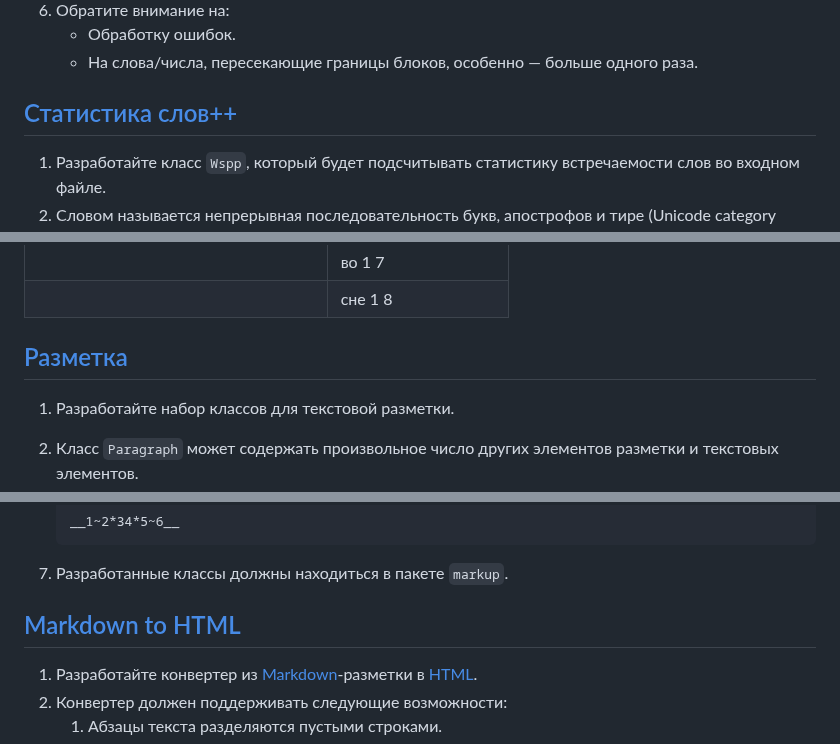
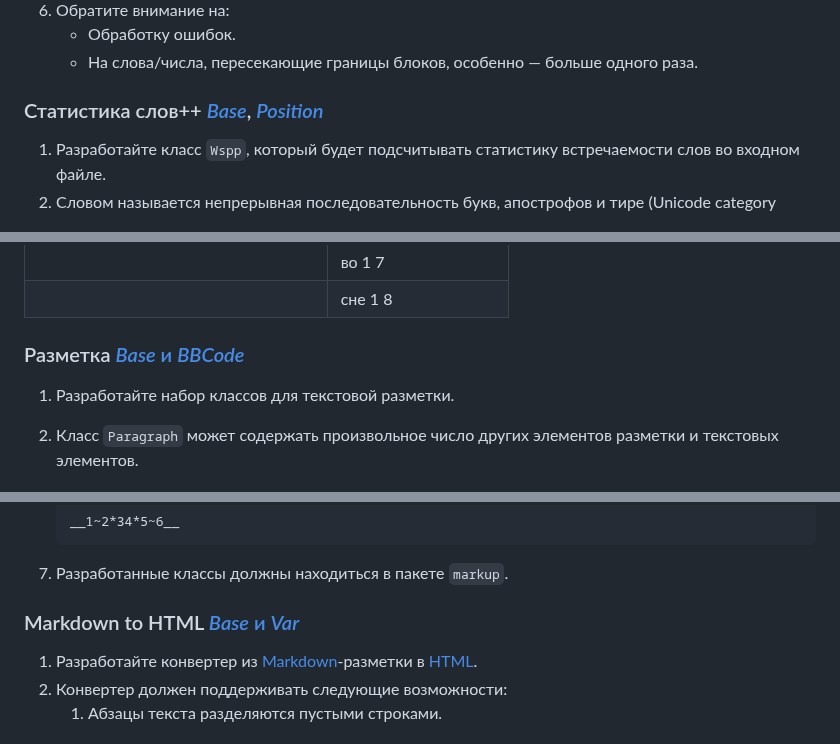
Before and after one commit to sfbakturin/ct-public, a Markdown page: prog-intro/README.md, 3 parts joined by grey strips. Drawn GitHub-style.

```diff
--- a/prog-intro/README.md
+++ b/prog-intro/README.md
@@ -108,7 +116,7 @@
     * Обработку ошибок.
     * На слова/числа, пересекающие границы блоков, особенно — больше одного раза.
 
-## [Статистика слов++](Wspp.java)
+### Статистика слов++ [*Base*](Wspp.java), [*Position*](WsppPosition.java)
 
 1. Разработайте класс `Wspp`, который будет подсчитывать статистику встречаемости слов во входном файле.
 2. Словом называется непрерывная последовательность букв, апострофов и тире (Unicode category Punctuation, Dash). Для подсчета статистики, слова приводятся к нижнему регистру.
@@ -146,7 +154,7 @@
 |                                            | во 1 7              |
 |                                            | сне 1 8             |
 
-## [Разметка](markup/)
+### Разметка [*Base* и *BBCode*](markup/)
 
 1. Разработайте набор классов для текстовой разметки.
 2. Класс `Paragraph` может содержать произвольное число других элементов разметки и текстовых элементов.
@@ -184,7 +192,7 @@
 
 7. Разработанные классы должны находиться в пакете `markup`.
 
-## [Markdown to HTML](md2html/)
+### Markdown to HTML [*Base* и *Var*](md2html/)
 
 1. Разработайте конвертер из [Markdown](https://ru.wikipedia.org/wiki/Markdown)-разметки в [HTML](https://ru.wikipedia.org/wiki/HTML).
 2. Конвертер должен поддерживать следующие возможности:
```
Also changed, not shown: other parts of prog-intro/README.md (+22 -14 lines).
